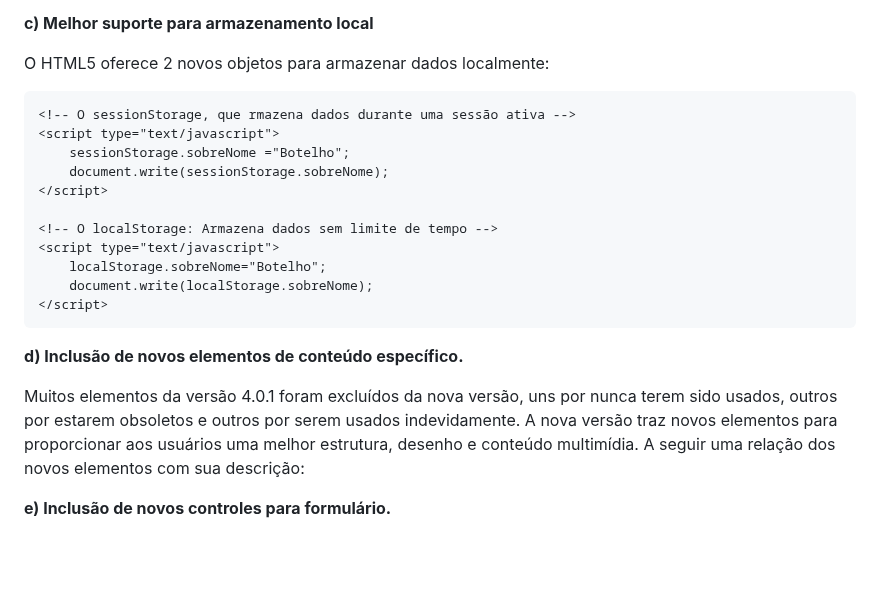
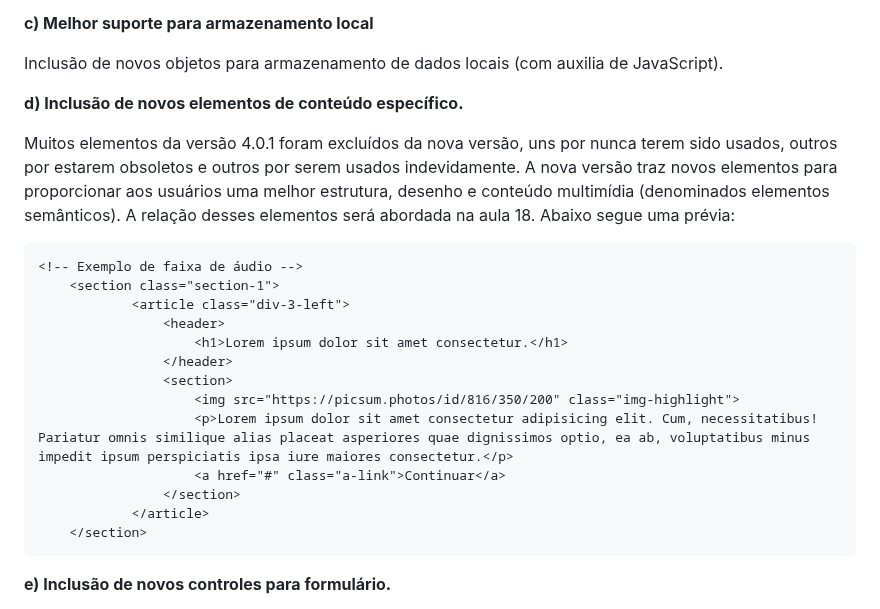
Before and after one commit to fbamuniz/class-01-html5, a Markdown page: README.md, the part around one of its changes. GitHub-like rendering; blank space fills up the shorter version.

Commit message:
Class deployment by @fbamuniz successfully achieved

````diff
--- a/README.md
+++ b/README.md
@@ -59,24 +72,26 @@ Outro motivo para integrar plugins externos é o uso de áudio e vídeo nas pág
 **c) Melhor suporte para armazenamento local**
 
-O HTML5 oferece 2 novos objetos para armazenar dados localmente:
-
-```html
-<!-- O sessionStorage, que rmazena dados durante uma sessão ativa -->
-<script type="text/javascript">
-	sessionStorage.sobreNome ="Botelho";
-	document.write(sessionStorage.sobreNome);
-</script>
-
-<!-- O localStorage: Armazena dados sem limite de tempo -->
-<script type="text/javascript">
-	localStorage.sobreNome="Botelho";
-	document.write(localStorage.sobreNome);
-</script>
-```
+Inclusão de novos objetos para armazenamento de dados locais (com auxilia de JavaScript).
 
 **d) Inclusão de novos elementos de conteúdo específico.**
 
-Muitos elementos da versão 4.0.1 foram excluídos da nova versão, uns por nunca terem sido usados, outros por estarem obsoletos e outros por serem usados indevidamente. A nova versão traz novos elementos para proporcionar aos usuários uma melhor estrutura, desenho e conteúdo multimídia. A seguir uma relação dos novos elementos com sua descrição:
+Muitos elementos da versão 4.0.1 foram excluídos da nova versão, uns por nunca terem sido usados, outros por estarem obsoletos e outros por serem usados indevidamente. A nova versão traz novos elementos para proporcionar aos usuários uma melhor estrutura, desenho e conteúdo multimídia (denominados elementos semânticos). A relação desses elementos será abordada na aula 18. Abaixo segue uma prévia:
+
+```html
+<!-- Exemplo de faixa de áudio -->
+	<section class="section-1">
+            <article class="div-3-left">
+                <header>
+                    <h1>Lorem ipsum dolor sit amet consectetur.</h1>
+                </header>
+                <section>
+                    <img src="https://picsum.photos/id/816/350/200" class="img-highlight">
+                    <p>Lorem ipsum dolor sit amet consectetur adipisicing elit. Cum, necessitatibus! Pariatur omnis similique alias placeat asperiores quae dignissimos optio, ea ab, voluptatibus minus impedit ipsum perspiciatis ipsa iure maiores consectetur.</p>
+                    <a href="#" class="a-link">Continuar</a>
+                </section>
+            </article>
+    </section>
+```
 
 **e) Inclusão de novos controles para formulário.**
 
````
Also changed, not shown: other parts of README.md (+13 -0 lines).
